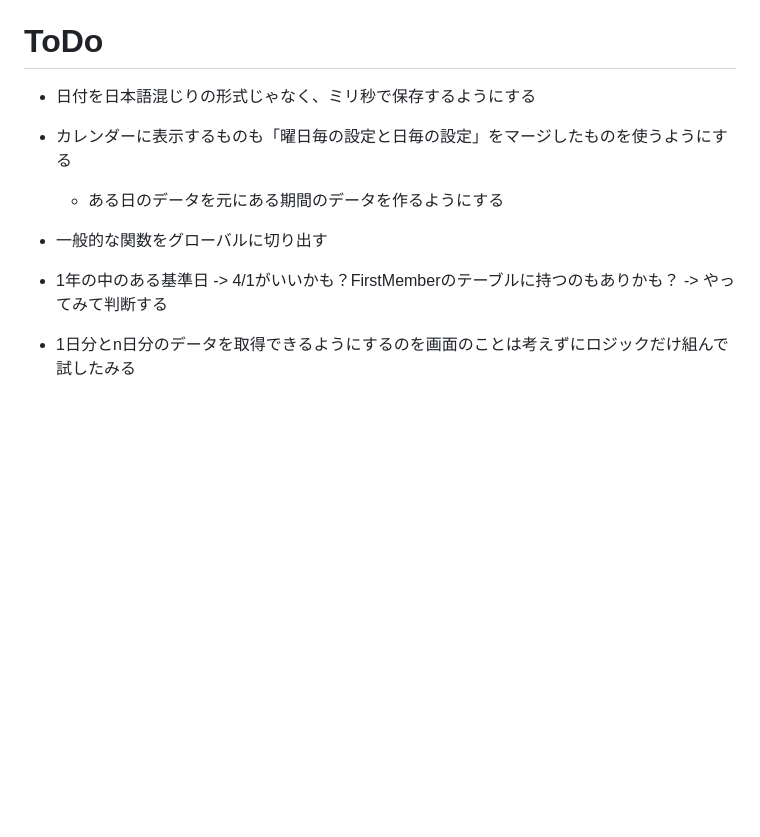
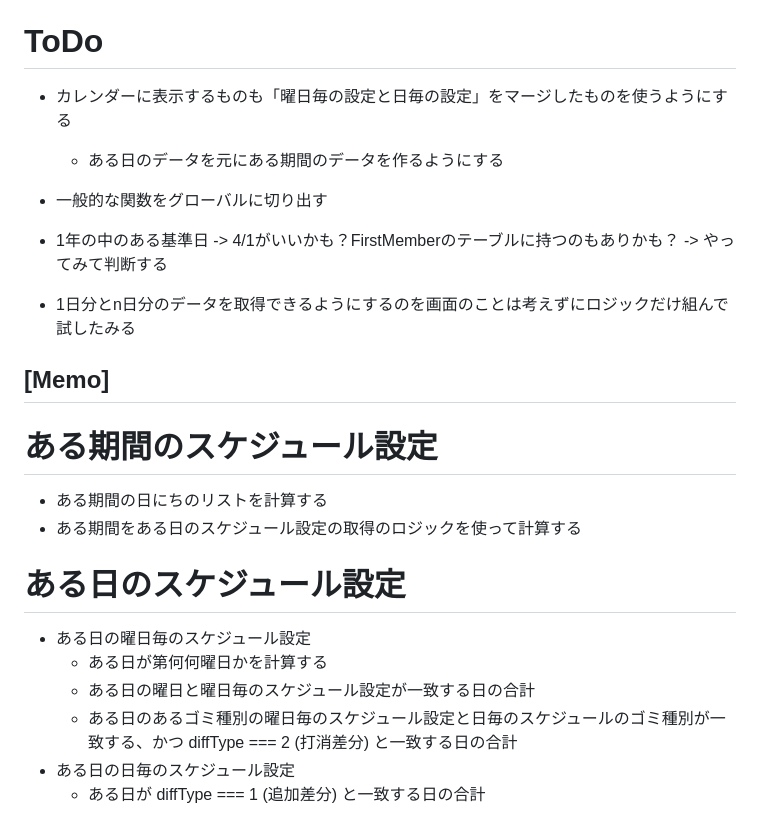
Before and after one commit to k4w3/schedule, a Markdown page: 設計書.md, the part around the change. Drawn GitHub-style; blank space fills up the shorter version.

Commit message:
mod: メモを更新

```diff
--- a/設計書.md
+++ b/設計書.md
@@ -111,10 +111,24 @@ delete from TFirstMember where id=3;
         * 計算されたもの
 
 # ToDo
-* 日付を日本語混じりの形式じゃなく、ミリ秒で保存するようにする
 * カレンダーに表示するものも「曜日毎の設定と日毎の設定」をマージしたものを使うようにする
     * ある日のデータを元にある期間のデータを作るようにする
 * 一般的な関数をグローバルに切り出す
 * 1年の中のある基準日 -> 4/1がいいかも？FirstMemberのテーブルに持つのもありかも？ -> やってみて判断する
 
 * 1日分とn日分のデータを取得できるようにするのを画面のことは考えずにロジックだけ組んで試したみる
+
+
+[Memo]
+--------------------------------------------------------------------------------------------------
+# ある期間のスケジュール設定
+* ある期間の日にちのリストを計算する
+* ある期間をある日のスケジュール設定の取得のロジックを使って計算する
+
+# ある日のスケジュール設定
+* ある日の曜日毎のスケジュール設定
+    * ある日が第何何曜日かを計算する
+    * ある日の曜日と曜日毎のスケジュール設定が一致する日の合計
+    * ある日のあるゴミ種別の曜日毎のスケジュール設定と日毎のスケジュールのゴミ種別が一致する、かつ diffType === 2 (打消差分) と一致する日の合計
+* ある日の日毎のスケジュール設定
+    * ある日が diffType === 1 (追加差分) と一致する日の合計
```
